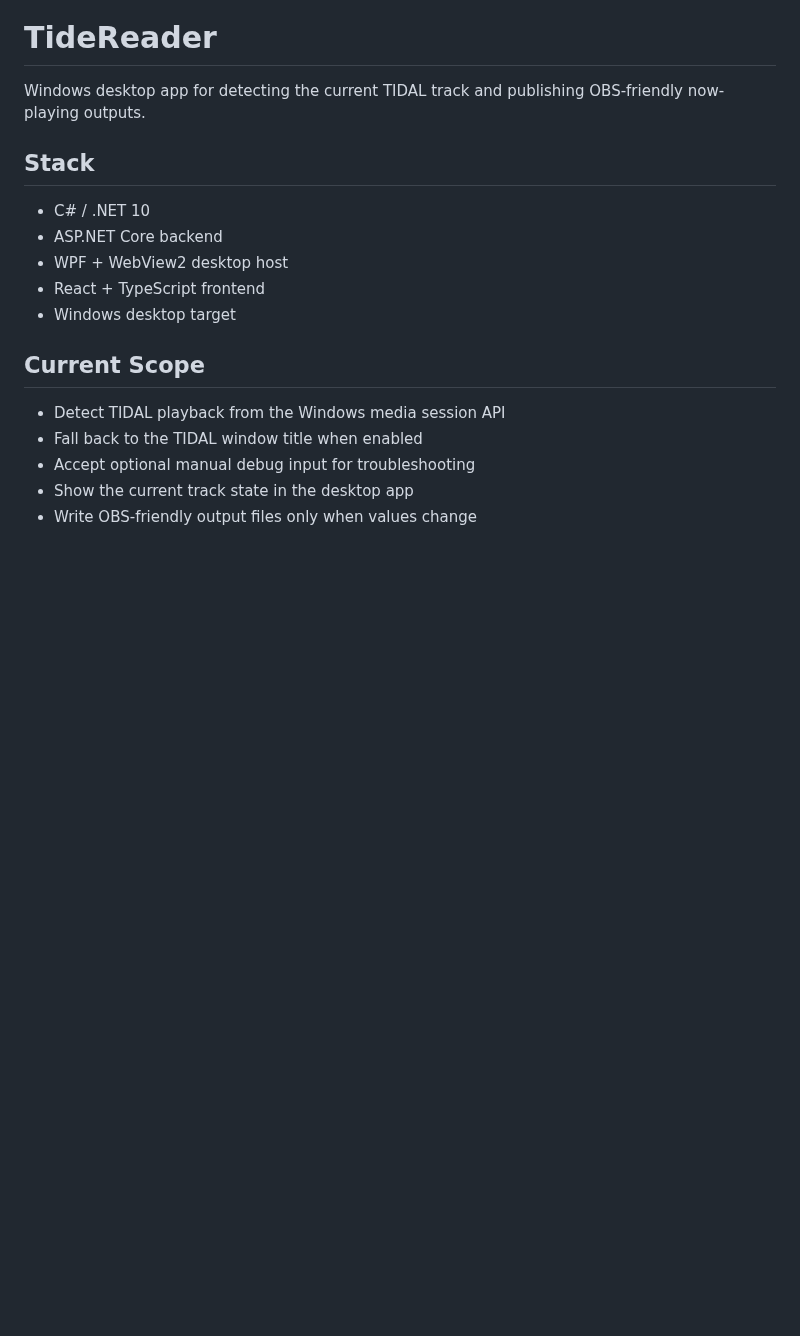
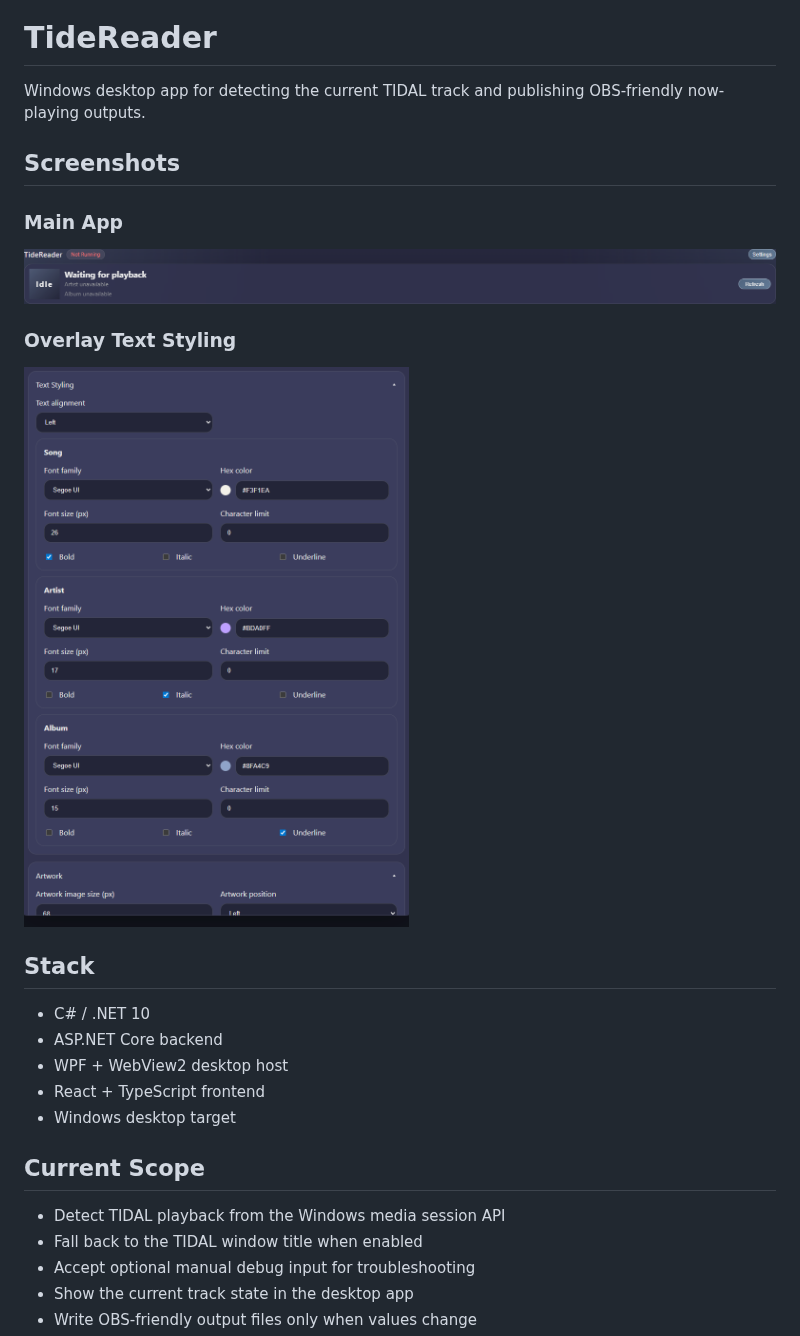
Before and after one commit to LastUrsa/TideReader, a Markdown page: README.md, the part around the change. GitHub-like rendering; pictures changed too: docs/images/readme/main-app.png (added), docs/images/readme/settings-overlay.png (added); blank space fills up the shorter version.

Commit message:
Polish README screenshots and status styling

```diff
--- a/README.md
+++ b/README.md
@@ -1,6 +1,16 @@
 # TideReader
 
 Windows desktop app for detecting the current TIDAL track and publishing OBS-friendly now-playing outputs.
+
+## Screenshots
+
+### Main App
+
+<img src="docs/images/readme/main-app.png" alt="TideReader main app placeholder state" width="900" />
+
+### Overlay Text Styling
+
+<img src="docs/images/readme/settings-overlay.png" alt="TideReader overlay text styling settings" width="560" />
 
 ## Stack
 
```
Also changed, not shown: 1 other file.
